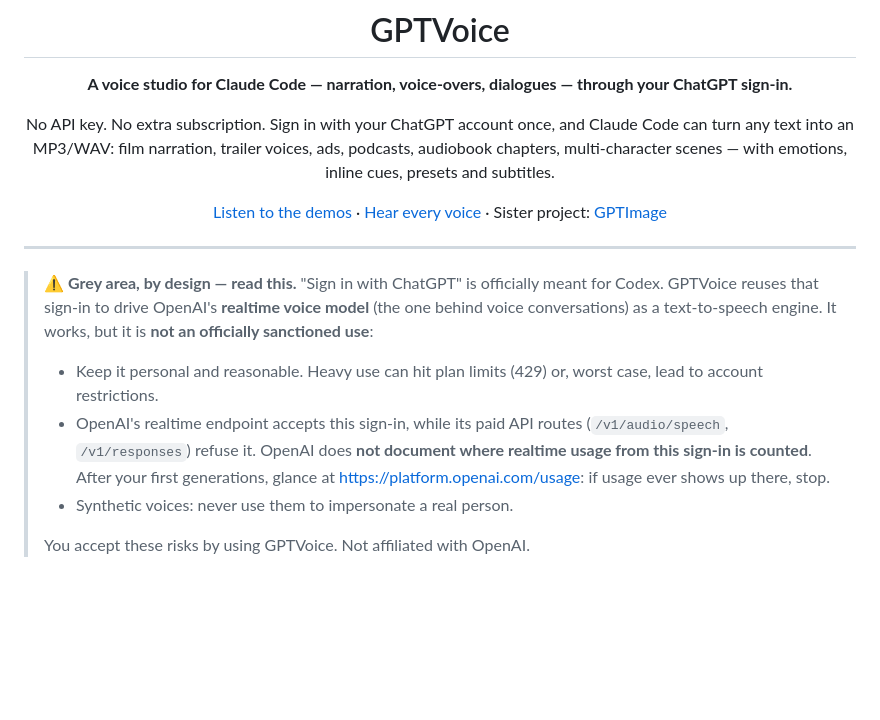
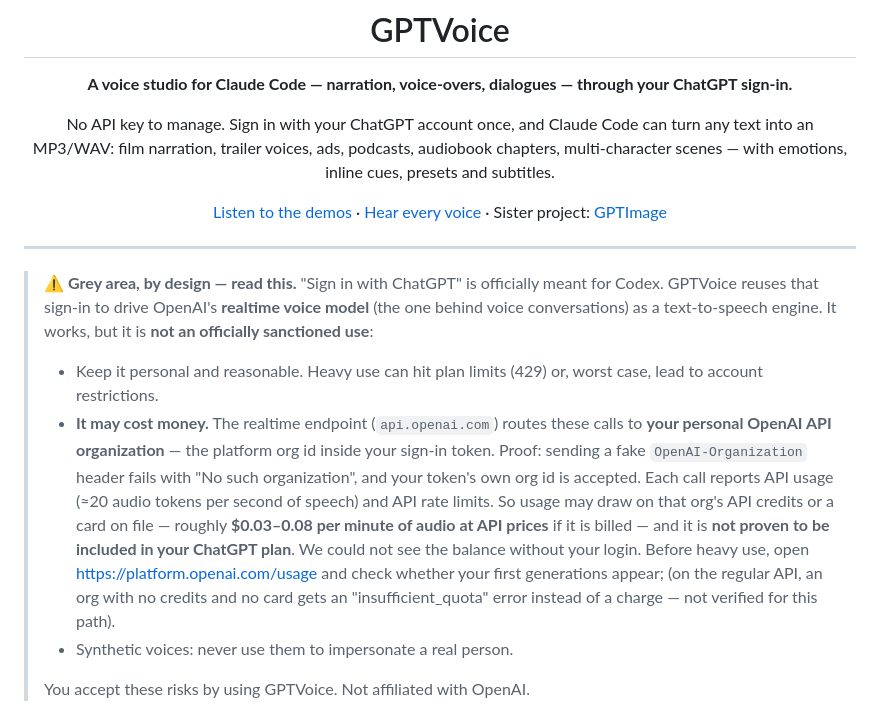
Before and after one commit to Connected-Mate/gptvoice, a Markdown page: README.md, the part around the change. Drawn GitHub-style; blank space fills up the shorter version.

Commit message:
README: billing evidence — realtime calls are routed to the personal API org
Co-Authored-By: Patrick Code <patrick-code@tgv-europe.sncf.fr>

```diff
--- a/README.md
+++ b/README.md
@@ -6,7 +6,7 @@
 
 **A voice studio for Claude Code — narration, voice-overs, dialogues — through your ChatGPT sign-in.**
 
-No API key. No extra subscription. Sign in with your ChatGPT account once, and Claude Code can turn any text into an MP3/WAV: film narration, trailer voices, ads, podcasts, audiobook chapters, multi-character scenes — with emotions, inline cues, presets and subtitles.
+No API key to manage. Sign in with your ChatGPT account once, and Claude Code can turn any text into an MP3/WAV: film narration, trailer voices, ads, podcasts, audiobook chapters, multi-character scenes — with emotions, inline cues, presets and subtitles.
 
 [Listen to the demos](samples/demo/) · [Hear every voice](samples/voices/) · Sister project: [GPTImage](https://github.com/Connected-Mate/gptimage)
 
@@ -16,7 +16,7 @@ No API key. No extra subscription. Sign in with your ChatGPT account once, and C
 
 > ⚠️ **Grey area, by design — read this.** "Sign in with ChatGPT" is officially meant for Codex. GPTVoice reuses that sign-in to drive OpenAI's **realtime voice model** (the one behind voice conversations) as a text-to-speech engine. It works, but it is **not an officially sanctioned use**:
 > - Keep it personal and reasonable. Heavy use can hit plan limits (429) or, worst case, lead to account restrictions.
-> - OpenAI's realtime endpoint accepts this sign-in, while its paid API routes (`/v1/audio/speech`, `/v1/responses`) refuse it. OpenAI does **not document where realtime usage from this sign-in is counted**. After your first generations, glance at <https://platform.openai.com/usage>: if usage ever shows up there, stop.
+> - **It may cost money.** The realtime endpoint (`api.openai.com`) routes these calls to **your personal OpenAI API organization** — the platform org id inside your sign-in token. Proof: sending a fake `OpenAI-Organization` header fails with "No such organization", and your token's own org id is accepted. Each call reports API usage (≈20 audio tokens per second of speech) and API rate limits. So usage may draw on that org's API credits or a card on file — roughly **$0.03–0.08 per minute of audio at API prices** if it is billed — and it is **not proven to be included in your ChatGPT plan**. We could not see the balance without your login. Before heavy use, open <https://platform.openai.com/usage> and check whether your first generations appear; (on the regular API, an org with no credits and no card gets an "insufficient_quota" error instead of a charge — not verified for this path).
 > - Synthetic voices: never use them to impersonate a real person.
 >
 > You accept these risks by using GPTVoice. Not affiliated with OpenAI.
```
